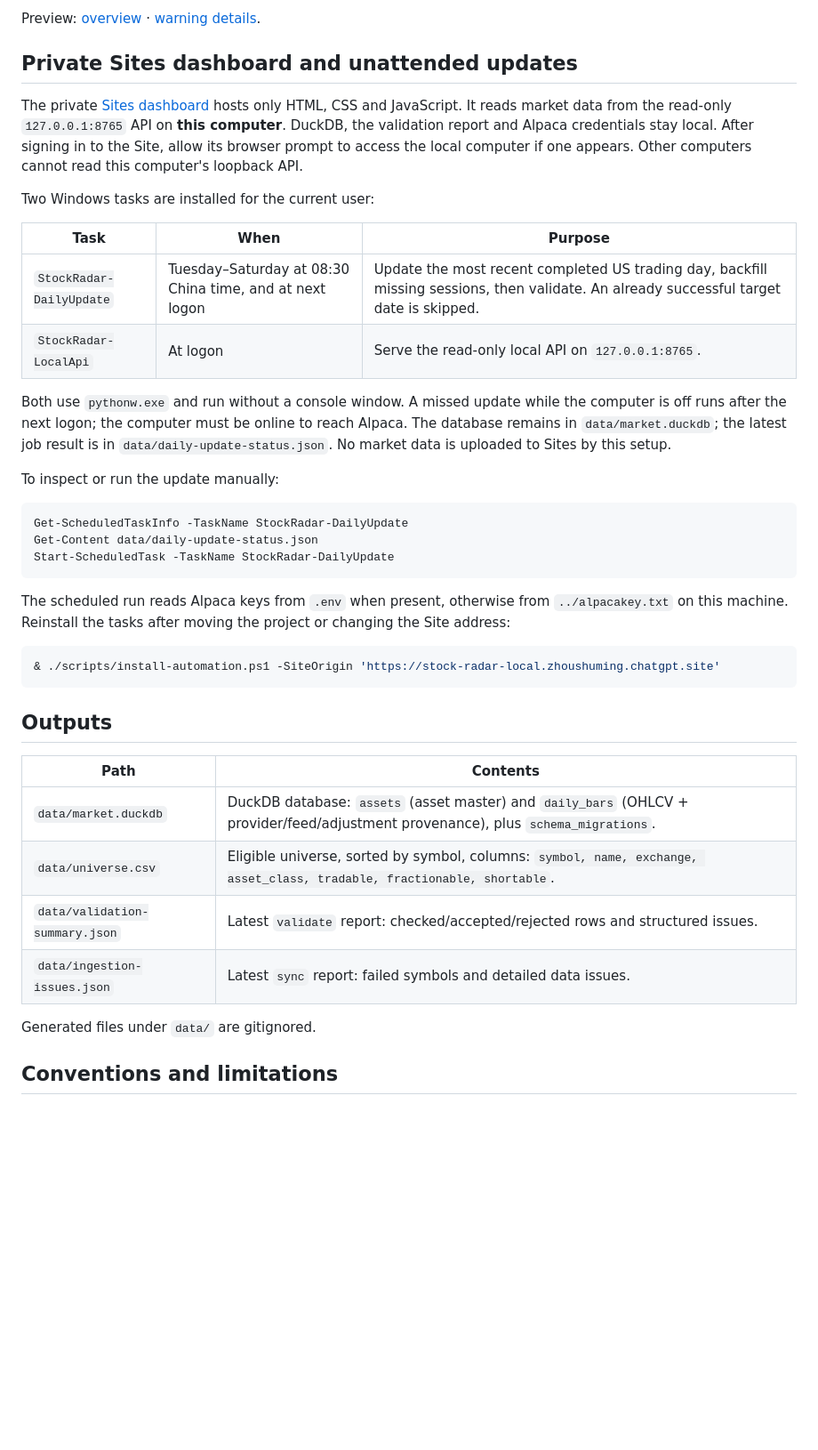
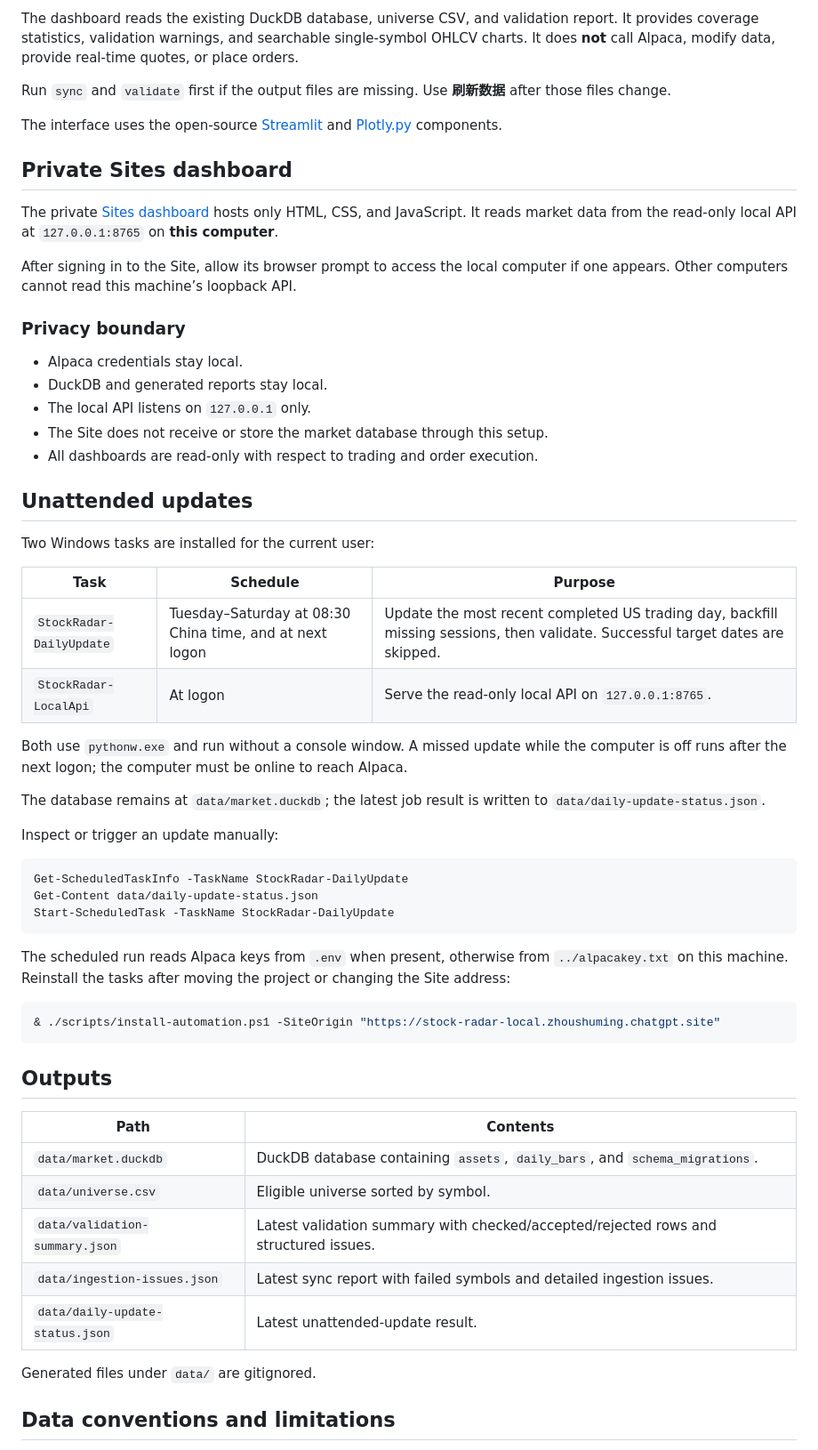
Before and after one commit to zhoushuming073-cell/stock-radar, a Markdown page: README.md, the part around one of its changes. Shown at 89% size. GitHub-like rendering; blank space fills up the shorter version.

````diff
--- a/README.md
+++ b/README.md
@@ -101,29 +176,38 @@ and [Plotly.py](https://github.com/plotly/plotly.py) components.
 
-Preview: [overview](docs/dashboard-preview.png) · [warning details](docs/dashboard-warnings.png).
+The dashboard reads the existing DuckDB database, universe CSV, and validation report. It provides coverage statistics, validation warnings, and searchable single-symbol OHLCV charts. It does **not** call Alpaca, modify data, provide real-time quotes, or place orders.
 
-## Private Sites dashboard and unattended updates
+Run `sync` and `validate` first if the output files are missing. Use **刷新数据** after those files change.
 
-The private [Sites dashboard](https://stock-radar-local.zhoushuming.chatgpt.site)
-hosts only HTML, CSS and JavaScript. It reads market data from the read-only
-`127.0.0.1:8765` API on **this computer**. DuckDB, the validation report and
-Alpaca credentials stay local. After signing in to the Site, allow its browser
-prompt to access the local computer if one appears. Other computers cannot read
-this computer's loopback API.
+The interface uses the open-source [Streamlit](https://github.com/streamlit/streamlit) and [Plotly.py](https://github.com/plotly/plotly.py) components.
+
+## Private Sites dashboard
+
+The private [Sites dashboard](https://stock-radar-local.zhoushuming.chatgpt.site) hosts only HTML, CSS, and JavaScript. It reads market data from the read-only local API at `127.0.0.1:8765` on **this computer**.
+
+After signing in to the Site, allow its browser prompt to access the local computer if one appears. Other computers cannot read this machine’s loopback API.
+
+### Privacy boundary
+
+- Alpaca credentials stay local.
+- DuckDB and generated reports stay local.
+- The local API listens on `127.0.0.1` only.
+- The Site does not receive or store the market database through this setup.
+- All dashboards are read-only with respect to trading and order execution.
+
+## Unattended updates
 
 Two Windows tasks are installed for the current user:
 
-| Task | When | Purpose |
+| Task | Schedule | Purpose |
 | --- | --- | --- |
-| `StockRadar-DailyUpdate` | Tuesday–Saturday at 08:30 China time, and at next logon | Update the most recent completed US trading day, backfill missing sessions, then validate. An already successful target date is skipped. |
+| `StockRadar-DailyUpdate` | Tuesday–Saturday at 08:30 China time, and at next logon | Update the most recent completed US trading day, backfill missing sessions, then validate. Successful target dates are skipped. |
 | `StockRadar-LocalApi` | At logon | Serve the read-only local API on `127.0.0.1:8765`. |
 
-Both use `pythonw.exe` and run without a console window. A missed update while
-the computer is off runs after the next logon; the computer must be online to
-reach Alpaca. The database remains in `data/market.duckdb`; the latest job
-result is in `data/daily-update-status.json`. No market data is uploaded to
-Sites by this setup.
+Both use `pythonw.exe` and run without a console window. A missed update while the computer is off runs after the next logon; the computer must be online to reach Alpaca.
 
-To inspect or run the update manually:
+The database remains at `data/market.duckdb`; the latest job result is written to `data/daily-update-status.json`.
+
+Inspect or trigger an update manually:
 
 ```powershell
 Get-ScheduledTaskInfo -TaskName StockRadar-DailyUpdate
@@ -131,24 +215,23 @@ Get-Content data/daily-update-status.json
 Start-ScheduledTask -TaskName StockRadar-DailyUpdate
 ```
 
-The scheduled run reads Alpaca keys from `.env` when present, otherwise from
-`../alpacakey.txt` on this machine. Reinstall the tasks after moving the project
-or changing the Site address:
+The scheduled run reads Alpaca keys from `.env` when present, otherwise from `../alpacakey.txt` on this machine. Reinstall the tasks after moving the project or changing the Site address:
 
 ```powershell
-& ./scripts/install-automation.ps1 -SiteOrigin 'https://stock-radar-local.zhoushuming.chatgpt.site'
+& ./scripts/install-automation.ps1 -SiteOrigin "https://stock-radar-local.zhoushuming.chatgpt.site"
 ```
 
 ## Outputs
 
 | Path | Contents |
 | --- | --- |
-| `data/market.duckdb` | DuckDB database: `assets` (asset master) and `daily_bars` (OHLCV + provider/feed/adjustment provenance), plus `schema_migrations`. |
-| `data/universe.csv` | Eligible universe, sorted by symbol, columns: `symbol, name, exchange, asset_class, tradable, fractionable, shortable`. |
-| `data/validation-summary.json` | Latest `validate` report: checked/accepted/rejected rows and structured issues. |
-| `data/ingestion-issues.json` | Latest `sync` report: failed symbols and detailed data issues. |
+| `data/market.duckdb` | DuckDB database containing `assets`, `daily_bars`, and `schema_migrations`. |
+| `data/universe.csv` | Eligible universe sorted by symbol. |
+| `data/validation-summary.json` | Latest validation summary with checked/accepted/rejected rows and structured issues. |
+| `data/ingestion-issues.json` | Latest sync report with failed symbols and detailed ingestion issues. |
+| `data/daily-update-status.json` | Latest unattended-update result. |
 
 Generated files under `data/` are gitignored.
 
-## Conventions and limitations
+## Data conventions and limitations
 
````
Also changed, not shown: other parts of README.md (+161 -74 lines).
